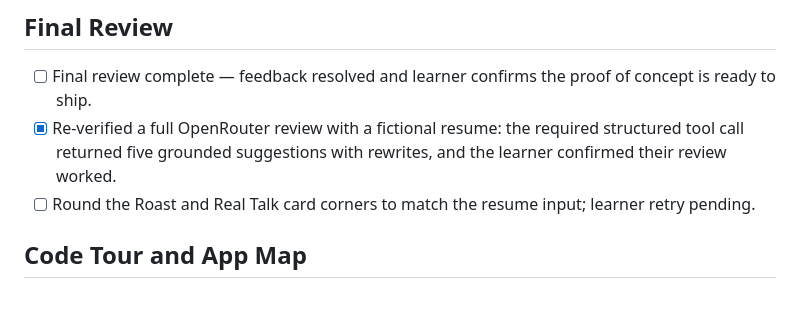
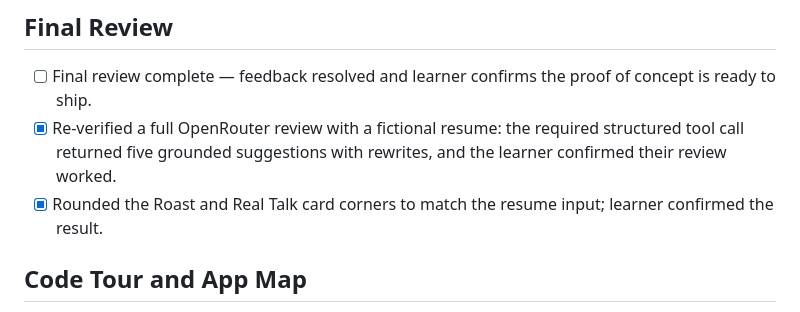
Before and after one commit to Misticverse/ROAST_MY_RESUME, a Markdown page: devpost/checklist.md, the part around the change. Rendered like a GitHub page.

Commit message:
Record approved result card styling
Co-authored-by: Copilot <223556219+Copilot@users.noreply.github.com>

```diff
--- a/devpost/checklist.md
+++ b/devpost/checklist.md
@@ -38,7 +38,7 @@ Build mode: fast
 
 - [ ] Final review complete — feedback resolved and learner confirms the proof of concept is ready to ship.
 - [x] Re-verified a full OpenRouter review with a fictional resume: the required structured tool call returned five grounded suggestions with rewrites, and the learner confirmed their review worked.
-- [ ] Round the Roast and Real Talk card corners to match the resume input; learner retry pending.
+- [x] Rounded the Roast and Real Talk card corners to match the resume input; learner confirmed the result.
 
 ## Code Tour and App Map
 
```
